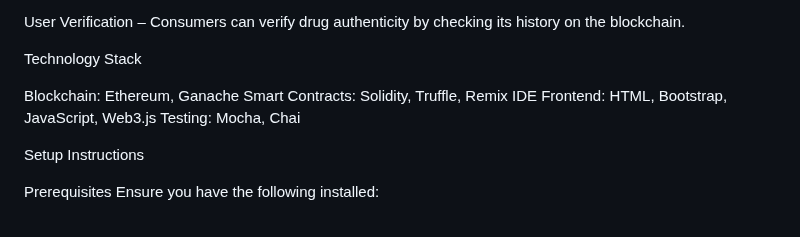
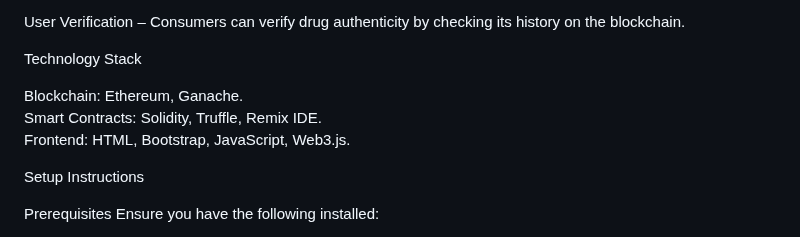
Before and after one commit to Poonam-2704/Analytics-for-a-Better-Tomorrow-A-Global-Challenge-Hackathon, a Markdown page: README.md, the part around the change. GitHub-like rendering.

```diff
--- a/README.md
+++ b/README.md
@@ -17,10 +17,10 @@ User Verification – Consumers can verify drug authenticity by checking its his
 
 Technology Stack
 
-Blockchain: Ethereum, Ganache
-Smart Contracts: Solidity, Truffle, Remix IDE
-Frontend: HTML, Bootstrap, JavaScript, Web3.js
-Testing: Mocha, Chai
+Blockchain: Ethereum, Ganache.
+Smart Contracts: Solidity, Truffle, Remix IDE.
+Frontend: HTML, Bootstrap, JavaScript, Web3.js.
+
 
 
 Setup Instructions
```
